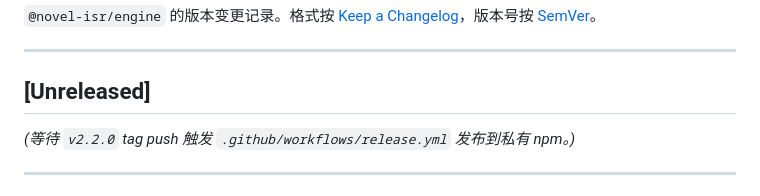
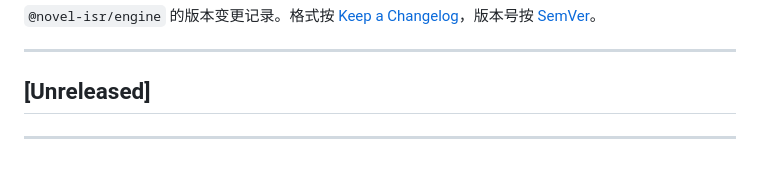
Before and after one commit to novel-isr/isr-engine, a Markdown page: CHANGELOG.md, the part around one of its changes. Rendered like a GitHub page.

Commit message:
chore: stamp CHANGELOG for v2.2.0 release
Co-Authored-By: Claude Opus 4.7 (1M context) <noreply@anthropic.com>

```diff
--- a/CHANGELOG.md
+++ b/CHANGELOG.md
@@ -6,7 +6,5 @@
 
 ## [Unreleased]
 
-_(等待 `v2.2.0` tag push 触发 `.github/workflows/release.yml` 发布到私有 npm。)_
-
 ---
 
```
Also changed, not shown: other parts of CHANGELOG.md (+1 -1 lines).
